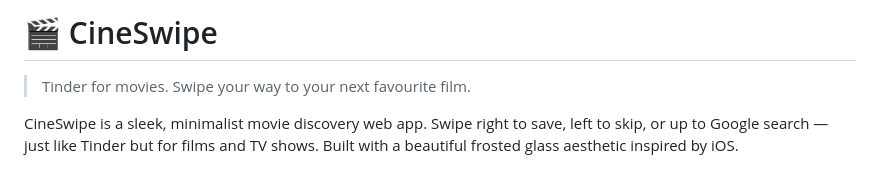
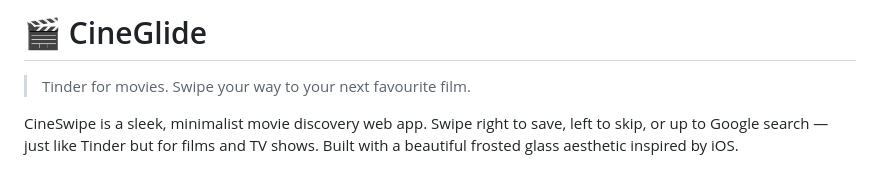
Before and after one commit to Hadoken-io/cineglide, a Markdown page: README.md, the part around the change. GitHub-like rendering.

```diff
--- a/README.md
+++ b/README.md
@@ -1,4 +1,4 @@
-# 🎬 CineSwipe
+# 🎬 CineGlide
 
 > Tinder for movies. Swipe your way to your next favourite film.
 
```
